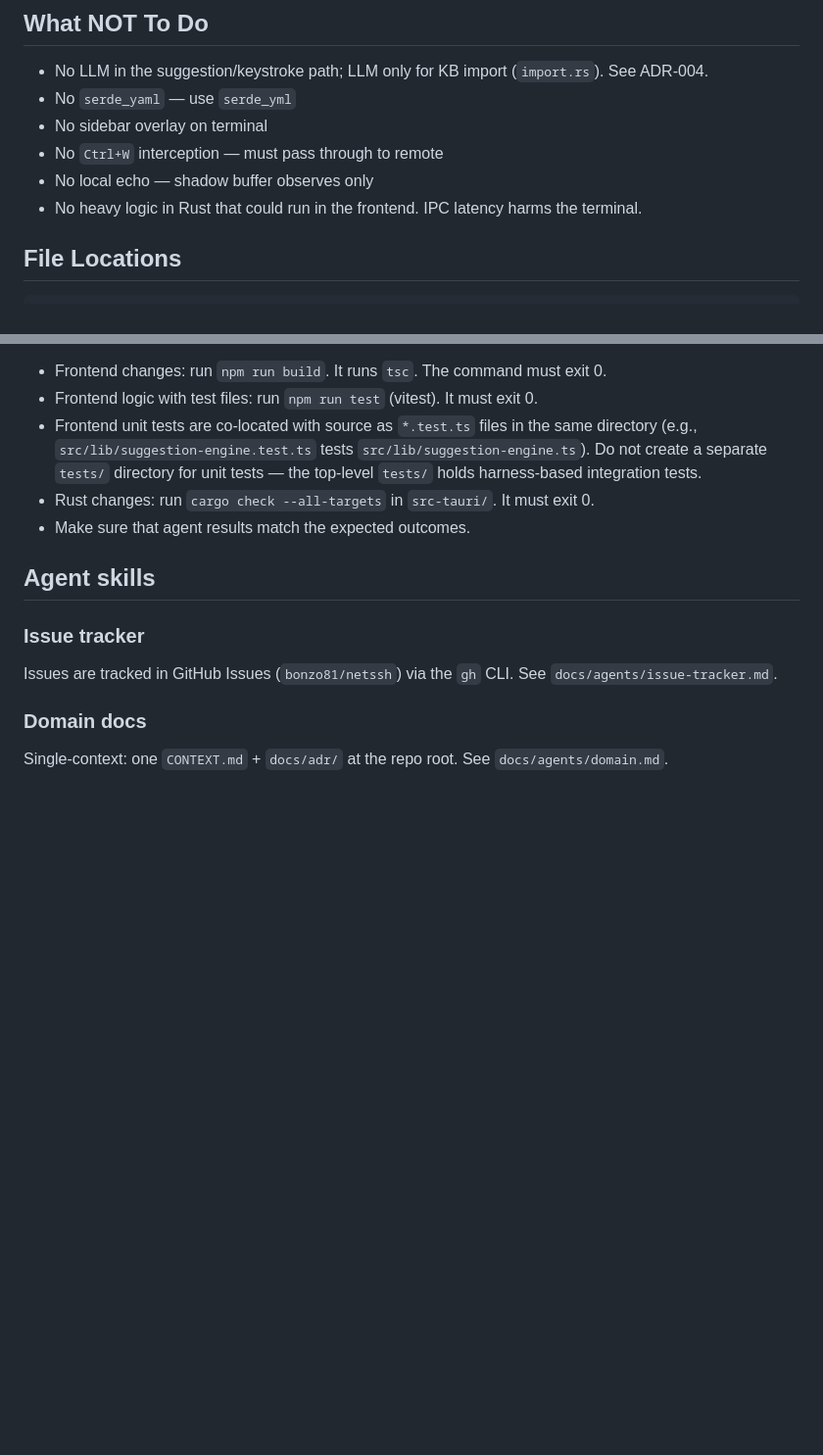
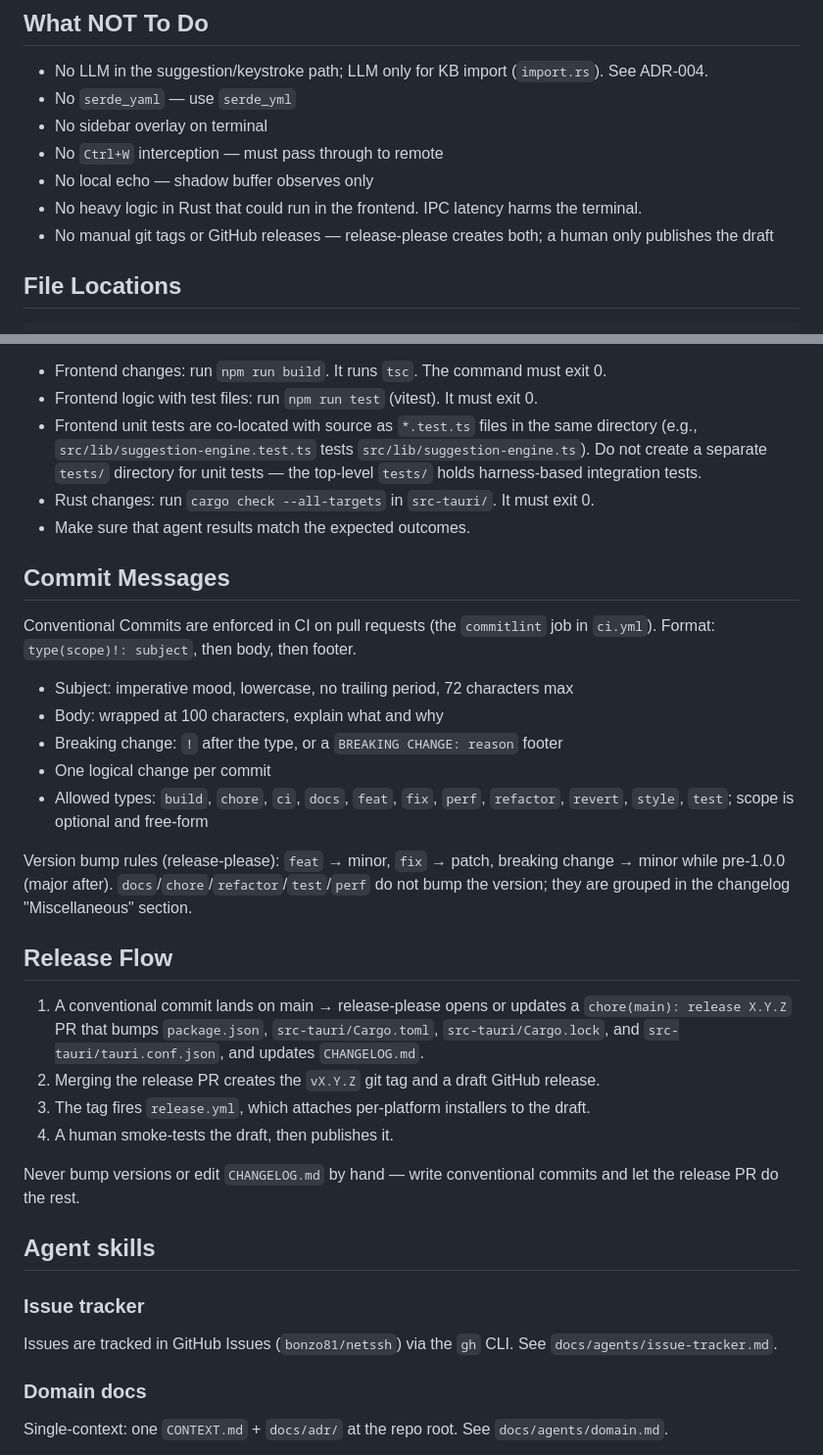
Before and after one commit to bonzo81/comnd, a Markdown page: agents.md, 2 parts joined by grey strips. Shown at 98% size. Drawn GitHub-style; blank space fills up the shorter version.

Commit message:
docs(agents): add commit format rules and release flow

```diff
--- a/agents.md
+++ b/agents.md
@@ -90,6 +90,7 @@ Implementation plans live in `docs/plans/`. Read the plan document for a feature
 - No `Ctrl+W` interception — must pass through to remote
 - No local echo — shadow buffer observes only
 - No heavy logic in Rust that could run in the frontend. IPC latency harms the terminal.
+- No manual git tags or GitHub releases — release-please creates both; a human only publishes the draft
 
 ## File Locations
 
@@ -156,6 +157,27 @@ Before marking a task complete:
 - Rust changes: run `cargo check --all-targets` in `src-tauri/`. It must exit 0.
 - Make sure that agent results match the expected outcomes.
 
+## Commit Messages
+
+Conventional Commits are enforced in CI on pull requests (the `commitlint` job in `ci.yml`). Format: `type(scope)!: subject`, then body, then footer.
+
+- Subject: imperative mood, lowercase, no trailing period, 72 characters max
+- Body: wrapped at 100 characters, explain what and why
+- Breaking change: `!` after the type, or a `BREAKING CHANGE: reason` footer
+- One logical change per commit
+- Allowed types: `build`, `chore`, `ci`, `docs`, `feat`, `fix`, `perf`, `refactor`, `revert`, `style`, `test`; scope is optional and free-form
+
+Version bump rules (release-please): `feat` → minor, `fix` → patch, breaking change → minor while pre-1.0.0 (major after). `docs`/`chore`/`refactor`/`test`/`perf` do not bump the version; they are grouped in the changelog "Miscellaneous" section.
+
+## Release Flow
+
+1. A conventional commit lands on main → release-please opens or updates a `chore(main): release X.Y.Z` PR that bumps `package.json`, `src-tauri/Cargo.toml`, `src-tauri/Cargo.lock`, and `src-tauri/tauri.conf.json`, and updates `CHANGELOG.md`.
+2. Merging the release PR creates the `vX.Y.Z` git tag and a draft GitHub release.
+3. The tag fires `release.yml`, which attaches per-platform installers to the draft.
+4. A human smoke-tests the draft, then publishes it.
+
+Never bump versions or edit `CHANGELOG.md` by hand — write conventional commits and let the release PR do the rest.
+
 ## Agent skills
 
 ### Issue tracker
```
